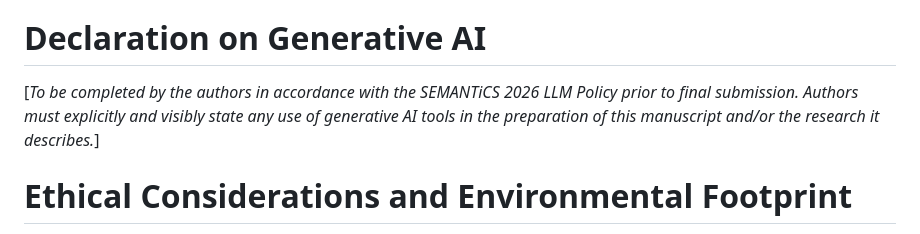
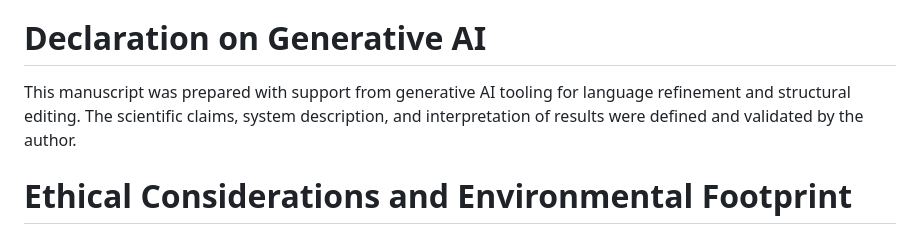
Before and after one commit to cedricdcc/papers, a Markdown page: papers/rdf-webcomponents/rdf-webcomponents.md, the part around the change. GitHub-like rendering.

Commit message:
docs: update declaration on generative AI usage for clarity and compliance

```diff
--- a/papers/rdf-webcomponents/rdf-webcomponents.md
+++ b/papers/rdf-webcomponents/rdf-webcomponents.md
@@ -619,10 +619,10 @@ and extending `wrx` with additional FAIR data discovery strategies.
 
 # Declaration on Generative AI
 
-[*To be completed by the authors in accordance with the SEMANTiCS 2026 LLM Policy
-prior to final submission. Authors must explicitly and visibly state any use of
-generative AI tools in the preparation of this manuscript and/or the research it
-describes.*]
+This manuscript was prepared with support from generative AI tooling for
+language refinement and structural editing. The scientific claims, system
+description, and interpretation of results were defined and validated by the
+author.
 
 # Ethical Considerations and Environmental Footprint
 
```
Also changed, not shown: papers/wrx/wrx.md (+4 -1 lines).
